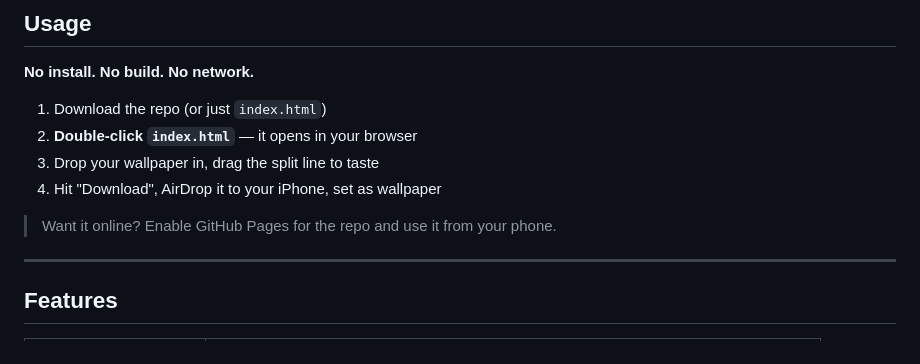
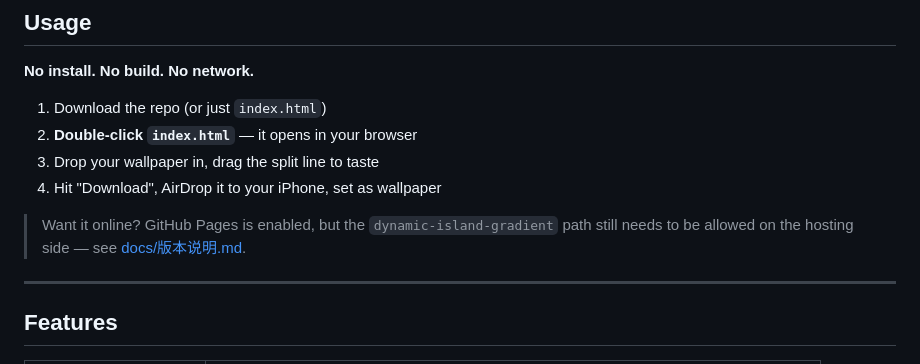
Before and after one commit to js-ping/dynamic-island-gradient, a Markdown page: README.en.md, the part around the change. Rendered like a GitHub page.

```diff
--- a/README.en.md
+++ b/README.en.md
@@ -55,7 +55,8 @@ Drag the split handle to compare before / after:
 3. Drop your wallpaper in, drag the split line to taste
 4. Hit "Download", AirDrop it to your iPhone, set as wallpaper
 
-> Want it online? Enable GitHub Pages for the repo and use it from your phone.
+> Want it online? GitHub Pages is enabled, but the `dynamic-island-gradient` path still needs to be
+> allowed on the hosting side — see [docs/版本说明.md](docs/版本说明.md#在线版待办).
 
 ---
 
```
Also changed, not shown: README.md (+1 -1 lines), docs/版本说明.md (+51 -0 lines).
